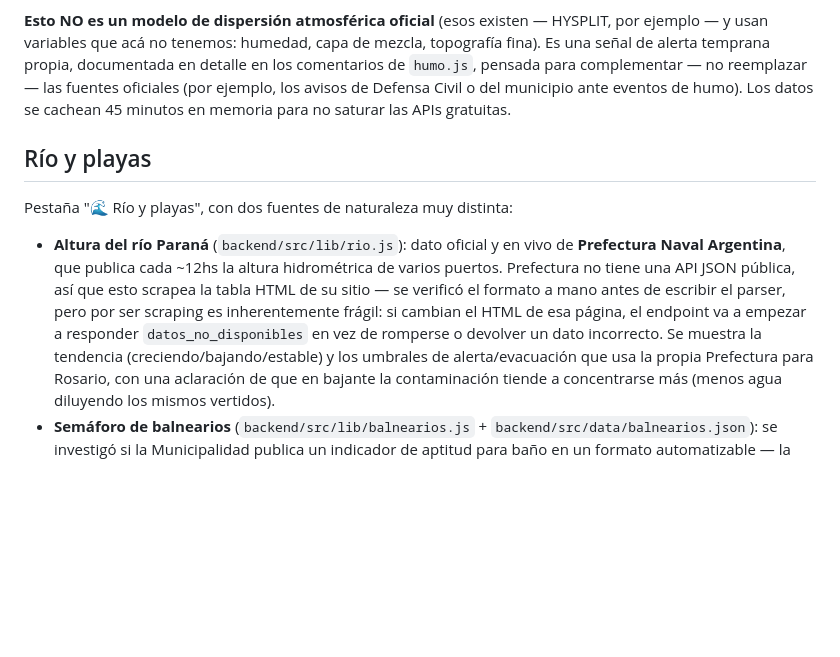
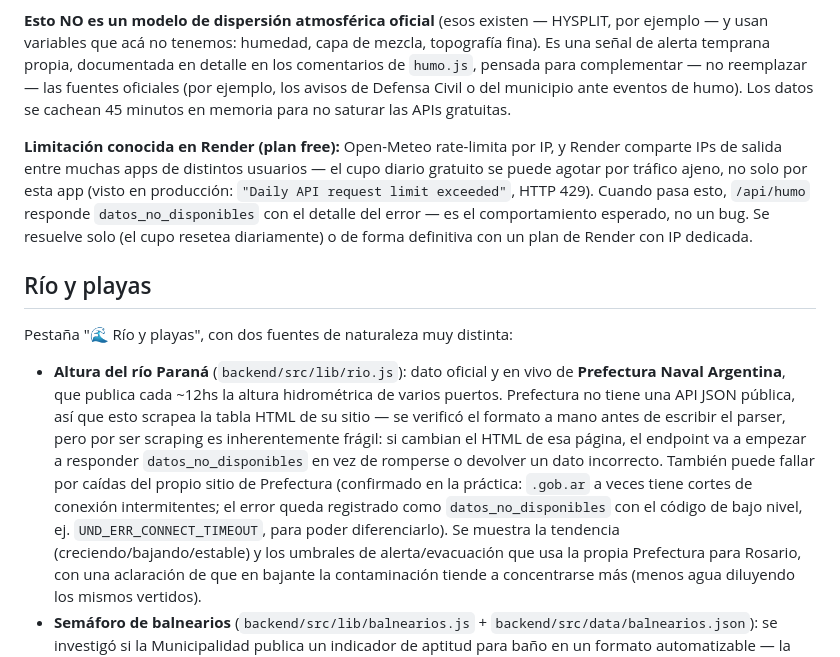
Before and after one commit to sofiigentaa/monitor-ambiental-rosario, a Markdown page: README.md, the part around the change. Rendered like a GitHub page; blank space fills up the shorter version.

Commit message:
docs: documenta las limitaciones reales de humo/rio encontradas en produccion
Diagnosticado en Render: /api/humo fallaba por rate limit diario de
Open-Meteo (HTTP 429, "Daily API request limit exceeded") - Render
comparte IPs de salida entre apps de distintos usuarios, asi que el
cupo se agota por trafico ajeno. /api/rio fallaba por un
UND_ERR_CONNECT_TIMEOUT real contra Prefectura Naval (confirmado
tambien con curl -v: el sitio .gob.ar tiene cortes intermitentes en
este momento). Ninguno es un bug de la app: en ambos casos el fallback
a datos_no_disponibles es el comportamiento correcto ya implementado.

Co-Authored-By: Claude Sonnet 5 <noreply@anthropic.com>

```diff
--- a/README.md
+++ b/README.md
@@ -208,6 +208,14 @@ comentarios de `humo.js`, pensada para complementar — no reemplazar — las fu
 oficiales (por ejemplo, los avisos de Defensa Civil o del municipio ante eventos de
 humo). Los datos se cachean 45 minutos en memoria para no saturar las APIs gratuitas.
 
+**Limitación conocida en Render (plan free):** Open-Meteo rate-limita por IP, y Render
+comparte IPs de salida entre muchas apps de distintos usuarios — el cupo diario gratuito
+se puede agotar por tráfico ajeno, no solo por esta app (visto en producción:
+`"Daily API request limit exceeded"`, HTTP 429). Cuando pasa esto, `/api/humo` responde
+`datos_no_disponibles` con el detalle del error — es el comportamiento esperado, no un
+bug. Se resuelve solo (el cupo resetea diariamente) o de forma definitiva con un plan de
+Render con IP dedicada.
+
 ## Río y playas
 
 Pestaña "🌊 Río y playas", con dos fuentes de naturaleza muy distinta:
@@ -218,7 +226,11 @@ Pestaña "🌊 Río y playas", con dos fuentes de naturaleza muy distinta:
   tabla HTML de su sitio — se verificó el formato a mano antes de escribir el parser,
   pero por ser scraping es inherentemente frágil: si cambian el HTML de esa página,
   el endpoint va a empezar a responder `datos_no_disponibles` en vez de romperse o
-  devolver un dato incorrecto. Se muestra la tendencia (creciendo/bajando/estable) y
+  devolver un dato incorrecto. También puede fallar por caídas del propio sitio de
+  Prefectura (confirmado en la práctica: `.gob.ar` a veces tiene cortes de conexión
+  intermitentes; el error queda registrado como `datos_no_disponibles` con el código
+  de bajo nivel, ej. `UND_ERR_CONNECT_TIMEOUT`, para poder diferenciarlo). Se muestra
+  la tendencia (creciendo/bajando/estable) y
   los umbrales de alerta/evacuación que usa la propia Prefectura para Rosario, con
   una aclaración de que en bajante la contaminación tiende a concentrarse más (menos
   agua diluyendo los mismos vertidos).
```
